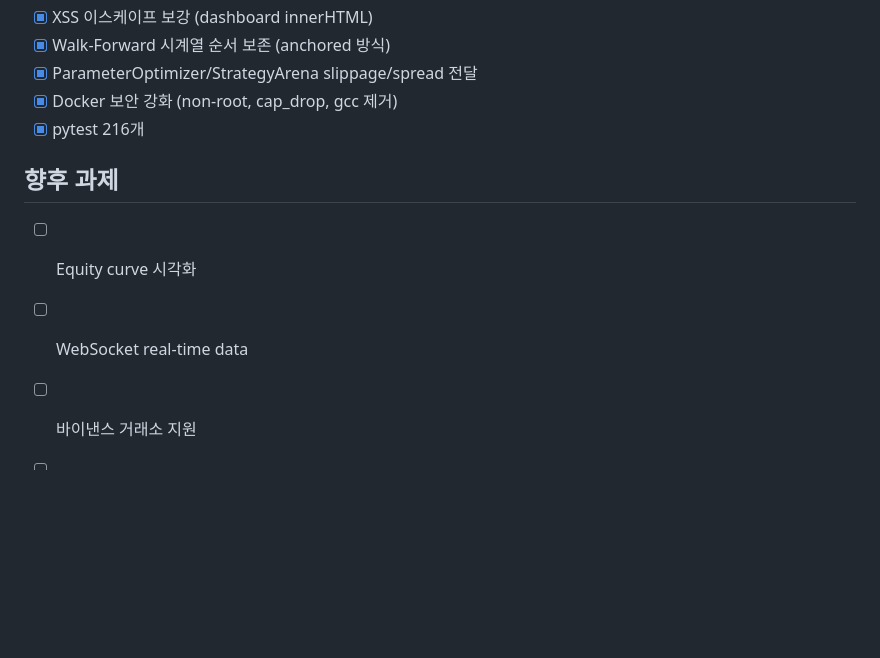
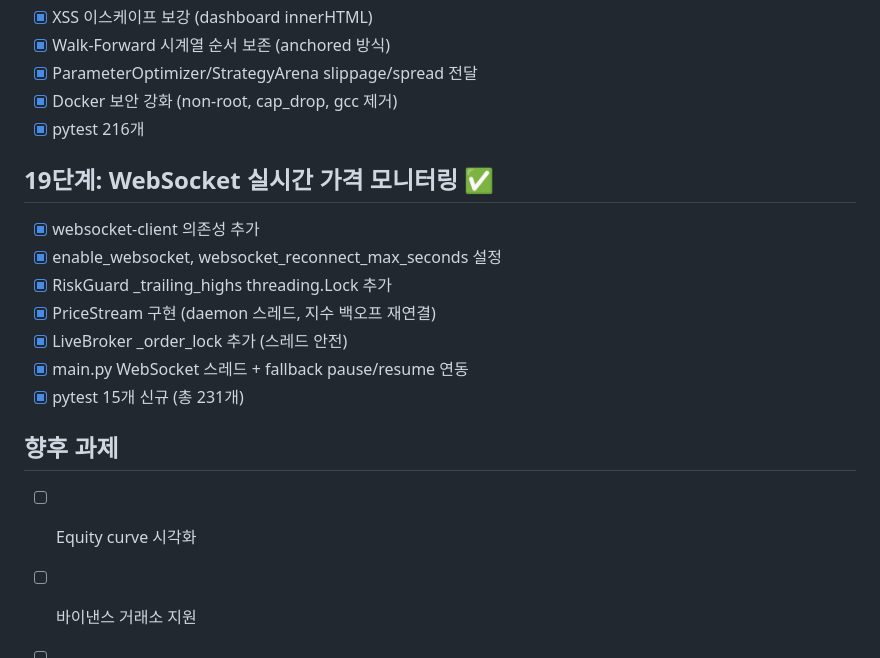
Before and after one commit to faeqsu10/cryptolight, a Markdown page: tasks/todo.md, the part around the change. Rendered like a GitHub page; blank space fills up the shorter version.

Commit message:
docs: tasks/lessons.md 신규 생성 및 todo.md 19단계 추가
Co-Authored-By: Claude Opus 4.6 (1M context) <noreply@anthropic.com>

```diff
--- a/tasks/todo.md
+++ b/tasks/todo.md
@@ -158,9 +158,17 @@
 - [x] Docker 보안 강화 (non-root, cap_drop, gcc 제거)
 - [x] pytest 216개
 
+## 19단계: WebSocket 실시간 가격 모니터링 ✅
+- [x] websocket-client 의존성 추가
+- [x] enable_websocket, websocket_reconnect_max_seconds 설정
+- [x] RiskGuard _trailing_highs threading.Lock 추가
+- [x] PriceStream 구현 (daemon 스레드, 지수 백오프 재연결)
+- [x] LiveBroker _order_lock 추가 (스레드 안전)
+- [x] main.py WebSocket 스레드 + fallback pause/resume 연동
+- [x] pytest 15개 신규 (총 231개)
+
 ## 향후 과제
 - [ ] Equity curve 시각화
-- [ ] WebSocket real-time data
 - [ ] 바이낸스 거래소 지원
 - [ ] PostgreSQL 마이그레이션
 - [ ] /tune-now 수동 튜닝 명령어
```
Also changed, not shown: tasks/lessons.md (added, +33 -0 lines).
